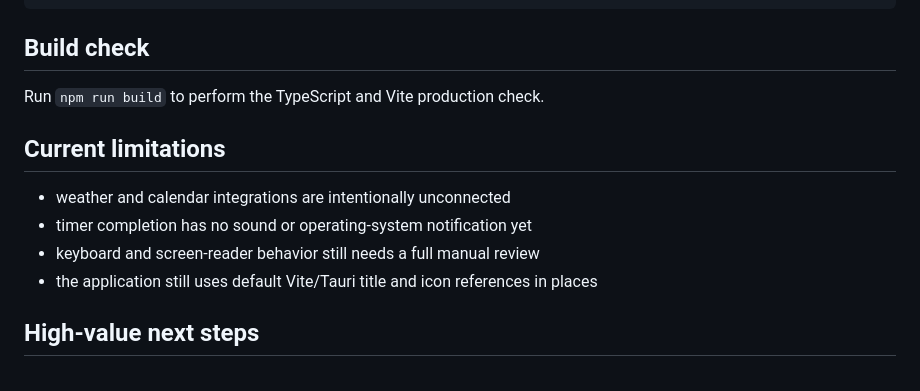
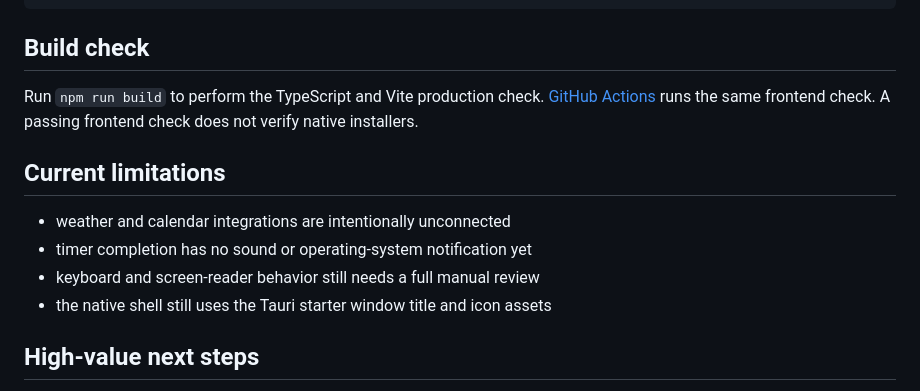
Before and after one commit to SimpleCaci/ambient-dashboard, a Markdown page: README.md, the part around one of its changes. GitHub-like rendering.

```diff
--- a/README.md
+++ b/README.md
@@ -81,14 +85,14 @@ npm run tauri build
 
 ## Build check
 
-Run `npm run build` to perform the TypeScript and Vite production check.
+Run `npm run build` to perform the TypeScript and Vite production check. [GitHub Actions](https://github.com/SimpleCaci/ambient-dashboard/actions/workflows/validate.yml) runs the same frontend check. A passing frontend check does not verify native installers.
 
 ## Current limitations
 
 - weather and calendar integrations are intentionally unconnected
 - timer completion has no sound or operating-system notification yet
 - keyboard and screen-reader behavior still needs a full manual review
-- the application still uses default Vite/Tauri title and icon references in places
+- the native shell still uses the Tauri starter window title and icon assets
 
 ## High-value next steps
 
```
Also changed, not shown: other parts of README.md (+13 -9 lines), CONTRIBUTING.md (added, +18 -0 lines), docs/screenshots/focus-room-forest.jpg (added), docs/screenshots/focus-room-night.jpg (added).
